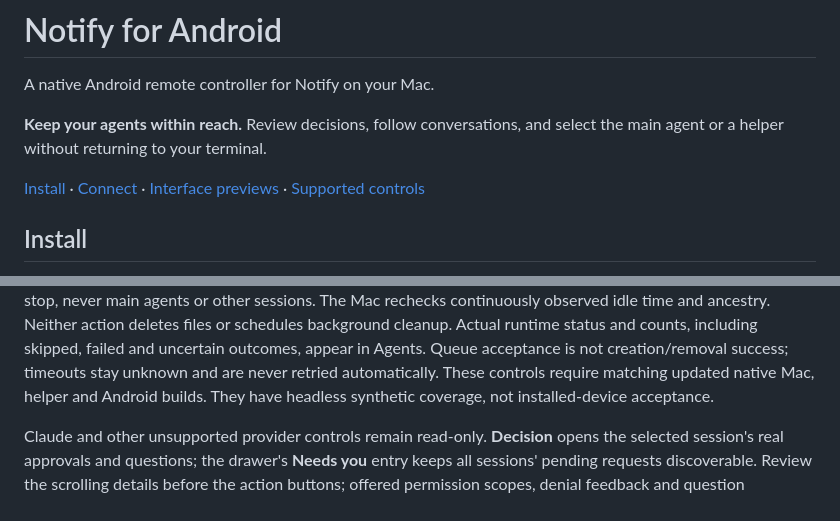
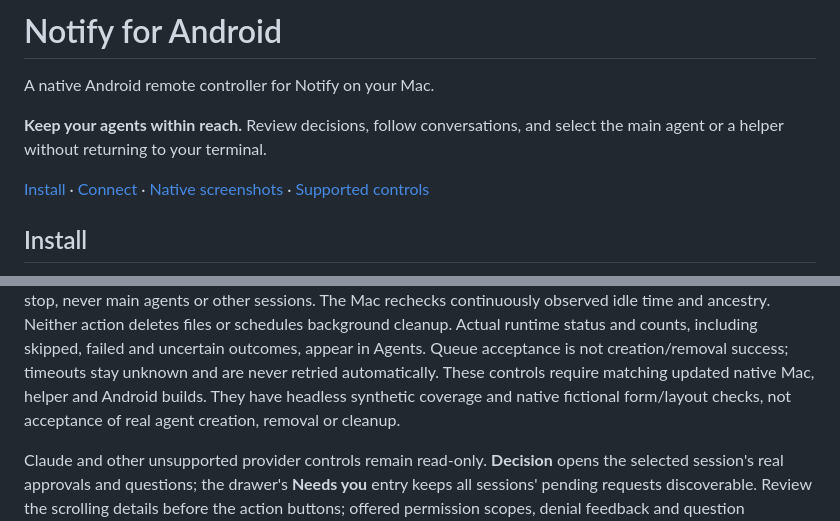
Before and after one commit to vsvinav/notify-android, a Markdown page: README.md, 2 parts joined by grey strips. GitHub-like rendering.

```diff
--- a/README.md
+++ b/README.md
@@ -5,7 +5,7 @@ A native Android remote controller for Notify on your Mac.
 **Keep your agents within reach.** Review decisions, follow conversations, and
 select the main agent or a helper without returning to your terminal.
 
-[Install](#install) · [Connect](#connect-your-mac) · [Interface previews](#interface-previews) · [Supported controls](#sessions-and-supported-controls)
+[Install](#install) · [Connect](#connect-your-mac) · [Native screenshots](#native-screenshots) · [Supported controls](#sessions-and-supported-controls)
 
 ## Install
 
@@ -229,7 +248,8 @@ files or schedules background cleanup. Actual runtime status and counts, includi
 skipped, failed and uncertain outcomes, appear in Agents. Queue acceptance is not
 creation/removal success; timeouts stay unknown and are never retried automatically.
 These controls require matching updated native Mac, helper and Android builds.
-They have headless synthetic coverage, not installed-device acceptance.
+They have headless synthetic coverage and native fictional form/layout checks,
+not acceptance of real agent creation, removal or cleanup.
 
 Claude and other unsupported provider controls remain read-only. **Decision** opens
 the selected session's real approvals and questions; the drawer's **Needs you**
```
Also changed, not shown: other parts of README.md (+28 -9 lines), docs/images/android-agents-native-dark.png (added), docs/images/android-agents-native.png (added), docs/images/android-create-native.png (added), docs/images/android-policy-native.png (added), 1 other file.
